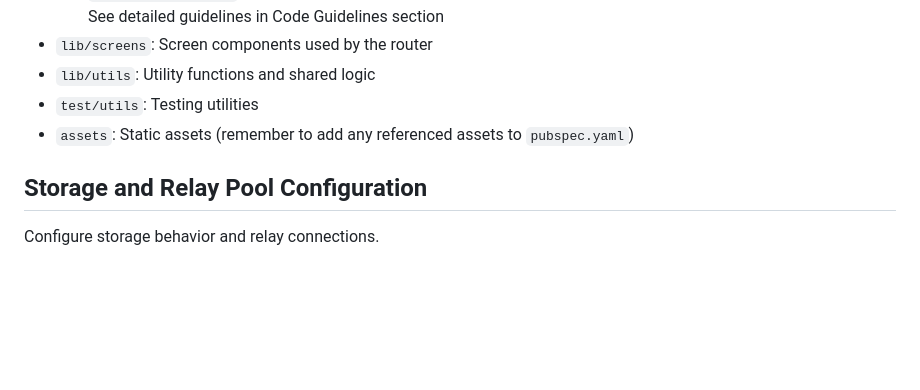
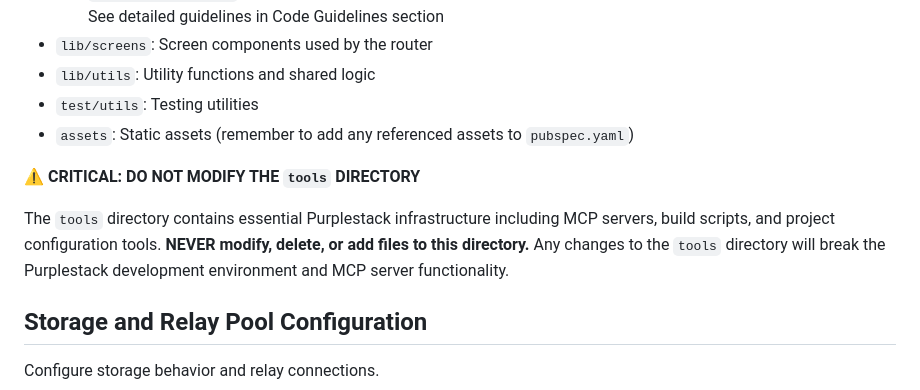
Before and after one commit to purplebase/purplestack, a Markdown page: tools/content/CONTEXT.md, the part around the change. GitHub-like rendering; blank space fills up the shorter version.

Commit message:
Prohibit modifying tools directory

```diff
--- a/tools/content/CONTEXT.md
+++ b/tools/content/CONTEXT.md
@@ -119,6 +119,10 @@ This is a standard Flutter app with multi-platform support, but here are additio
 - `lib/utils`: Utility functions and shared logic
 - `test/utils`: Testing utilities
 - `assets`: Static assets (remember to add any referenced assets to `pubspec.yaml`)
+
+**⚠️ CRITICAL: DO NOT MODIFY THE `tools` DIRECTORY**
+
+The `tools` directory contains essential Purplestack infrastructure including MCP servers, build scripts, and project configuration tools. **NEVER modify, delete, or add files to this directory.** Any changes to the `tools` directory will break the Purplestack development environment and MCP server functionality.
 
 ## Storage and Relay Pool Configuration
 
```
